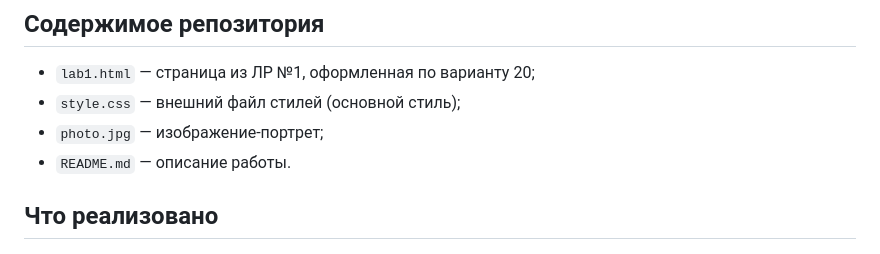
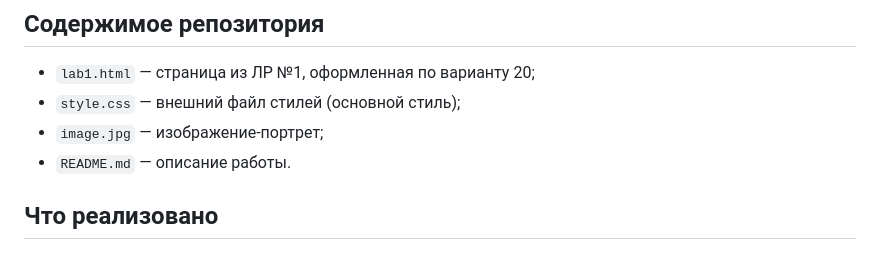
Before and after one commit to leipfer/932402.Lesnikov.Lev.lab2, a Markdown page: README.md, the part around the change. Drawn GitHub-style.

```diff
--- a/README.md
+++ b/README.md
@@ -12,7 +12,7 @@
 ## Содержимое репозитория
 - `lab1.html` — страница из ЛР №1, оформленная по варианту 20;
 - `style.css` — внешний файл стилей (основной стиль);
-- `photo.jpg` — изображение-портрет;
+- `image.jpg` — изображение-портрет;
 - `README.md` — описание работы.
 
 ## Что реализовано
```
